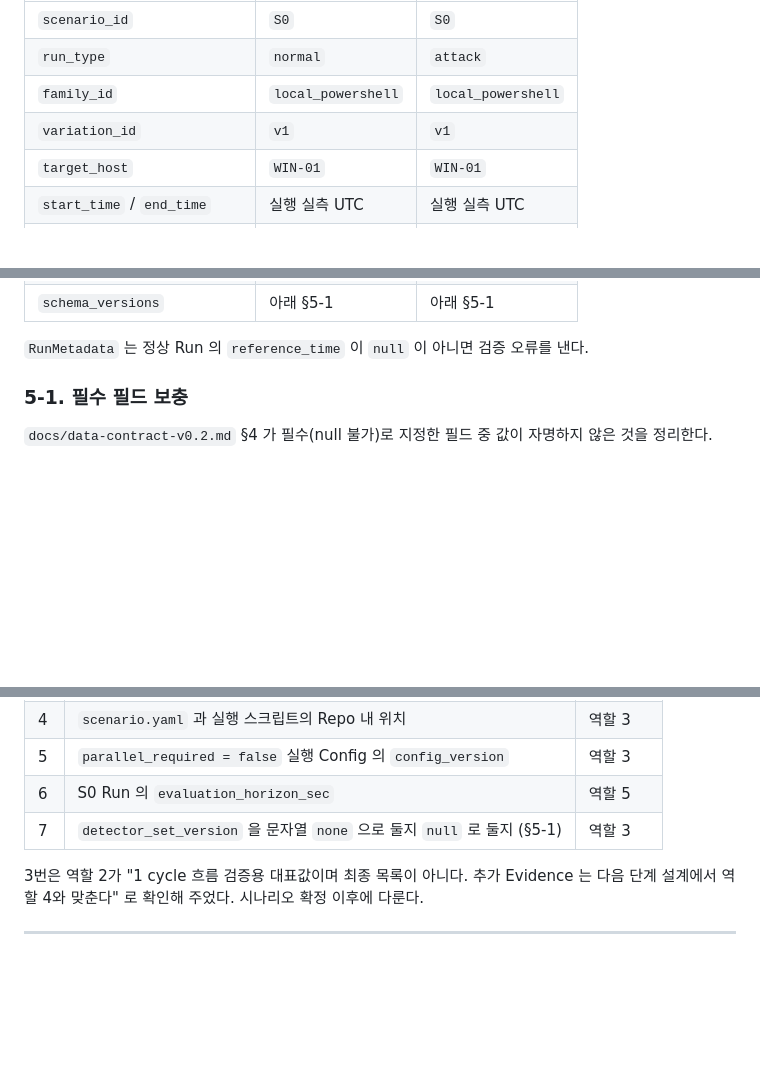
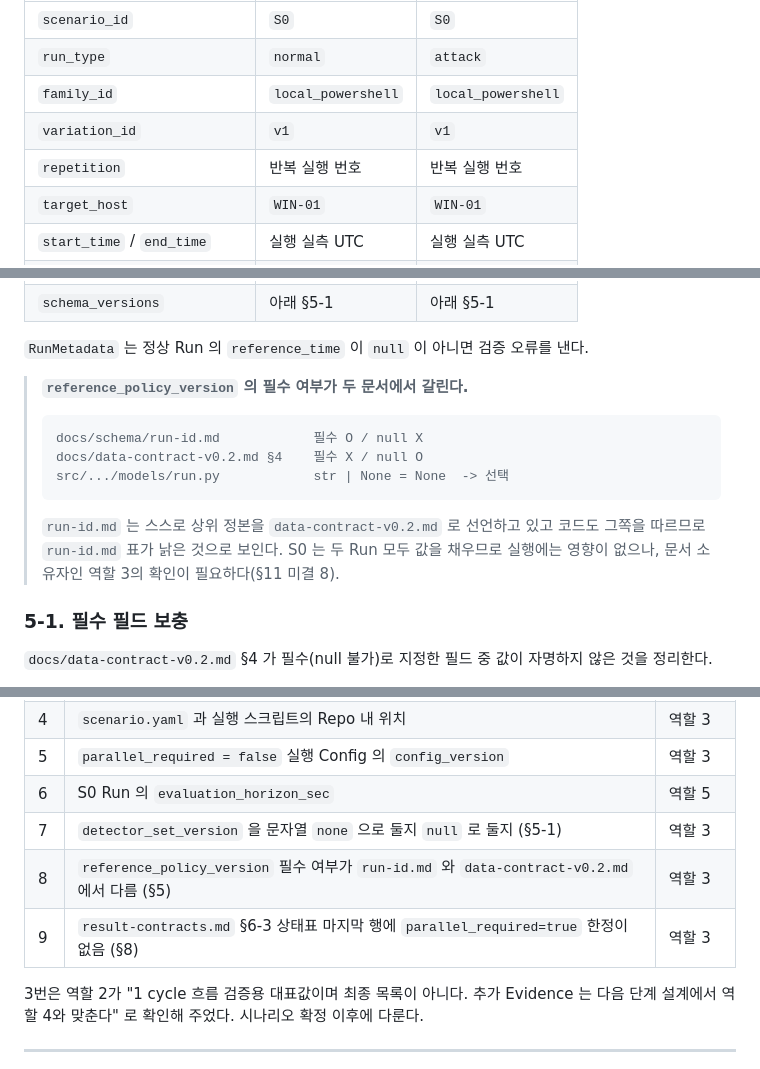
Before and after one commit to train3-test2/incident-awareness-engine, a Markdown page: docs/scenarios/s0.md, 3 parts joined by grey strips. Rendered like a GitHub page; blank space fills up the shorter version.

Commit message:
docs(시나리오): RunMetadata 표 보완과 문서 간 충돌 기록
역할 3 리뷰 요청에 따라 develop 문서와 다시 대조했다.

- repetition 을 표에 추가한다
- reference_policy_version 의 필수 여부가 run-id.md 와 data-contract-v0.2.md
  에서 갈린다. run-id.md 는 상위 정본을 data-contract 로 선언하고 있고 Pydantic
  모델도 선택으로 두므로 run-id.md 표가 낡은 것으로 보인다. 미결 8 로 남긴다
- result-contracts.md 6-3 상태표 마지막 행에 parallel_required=true 한정이
  없어 s0.md 8 과 충돌할 수 있다. 미결 9 로 남긴다

기계 대조로 필수 6 필드, schema_versions 9 키, 폐기 어휘 미사용을 확인했다.

Co-Authored-By: Claude Opus 5 <noreply@anthropic.com>

````diff
--- a/docs/scenarios/s0.md
+++ b/docs/scenarios/s0.md
@@ -171,6 +171,7 @@ run_type    normal | attack
 | `run_type` | `normal` | `attack` |
 | `family_id` | `local_powershell` | `local_powershell` |
 | `variation_id` | `v1` | `v1` |
+| `repetition` | 반복 실행 번호 | 반복 실행 번호 |
 | `target_host` | `WIN-01` | `WIN-01` |
 | `start_time` / `end_time` | 실행 실측 UTC | 실행 실측 UTC |
 | `reference_time` | **`null`** | 아래 §6 |
@@ -184,6 +185,18 @@ run_type    normal | attack
 | `schema_versions` | 아래 §5-1 | 아래 §5-1 |
 
 `RunMetadata` 는 정상 Run 의 `reference_time` 이 `null` 이 아니면 검증 오류를 낸다.
+
+> **`reference_policy_version` 의 필수 여부가 두 문서에서 갈린다.**
+>
+> ```text
+> docs/schema/run-id.md            필수 O / null X
+> docs/data-contract-v0.2.md §4    필수 X / null O
+> src/.../models/run.py            str | None = None  -> 선택
+> ```
+>
+> `run-id.md` 는 스스로 상위 정본을 `data-contract-v0.2.md` 로 선언하고 있고 코드도
+> 그쪽을 따르므로 `run-id.md` 표가 낡은 것으로 보인다. S0 는 두 Run 모두 값을 채우므로
+> 실행에는 영향이 없으나, 문서 소유자인 역할 3의 확인이 필요하다(§11 미결 8).
 
 ### 5-1. 필수 필드 보충
 
@@ -415,6 +428,8 @@ R1 에서 `NONE` 이 나오면 원인 점검 5단계 중 4개가 역할 4의 책
 | 5 | `parallel_required = false` 실행 Config 의 `config_version` | 역할 3 |
 | 6 | S0 Run 의 `evaluation_horizon_sec` | 역할 5 |
 | 7 | `detector_set_version` 을 문자열 `none` 으로 둘지 `null` 로 둘지 (§5-1) | 역할 3 |
+| 8 | `reference_policy_version` 필수 여부가 `run-id.md` 와 `data-contract-v0.2.md` 에서 다름 (§5) | 역할 3 |
+| 9 | `result-contracts.md` §6-3 상태표 마지막 행에 `parallel_required=true` 한정이 없음 (§8) | 역할 3 |
 
 3번은 역할 2가 "1 cycle 흐름 검증용 대표값이며 최종 목록이 아니다. 추가 Evidence 는 다음
 단계 설계에서 역할 4와 맞춘다" 로 확인해 주었다. 시나리오 확정 이후에 다룬다.
````
